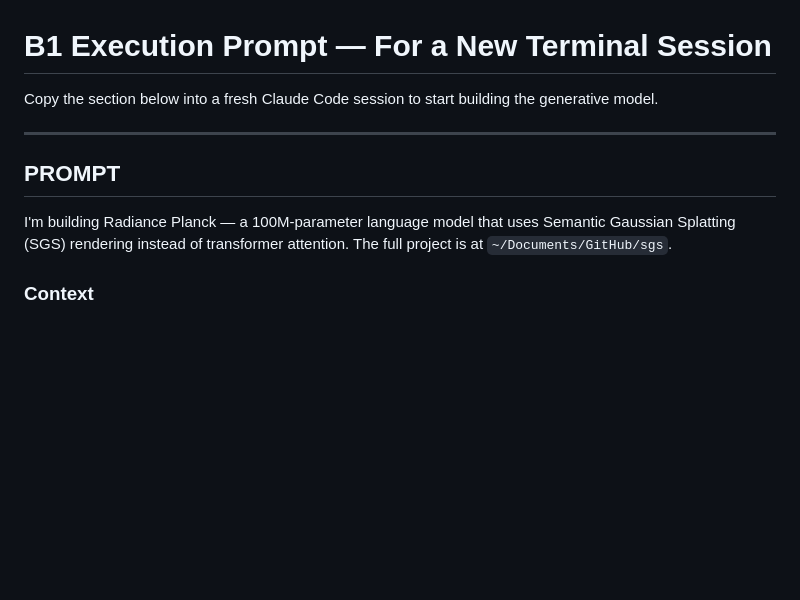
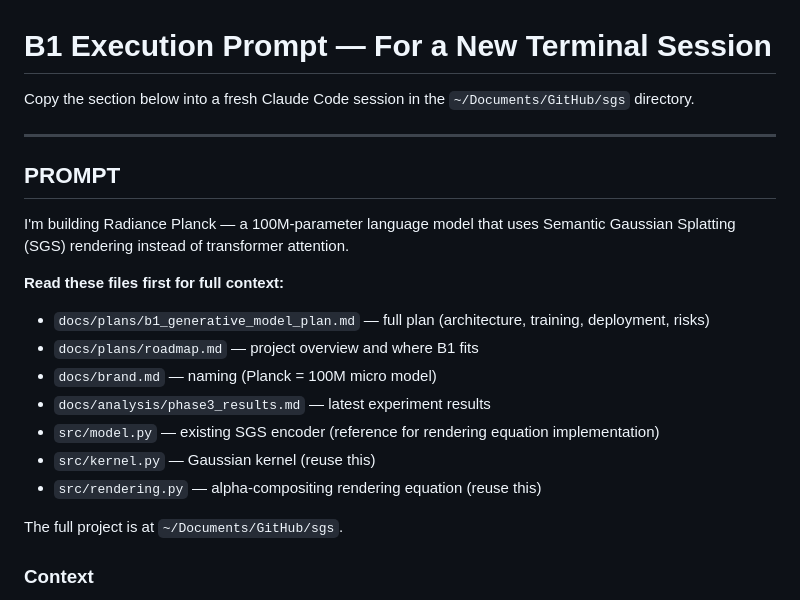
Before and after one commit to feamando/sgs, a Markdown page: docs/plans/b1_execution_prompt.md, the part around the change. GitHub-like rendering; blank space fills up the shorter version.

Commit message:
B1 prompt: reference repo docs instead of duplicating context

```diff
--- a/docs/plans/b1_execution_prompt.md
+++ b/docs/plans/b1_execution_prompt.md
@@ -1,12 +1,23 @@
 # B1 Execution Prompt — For a New Terminal Session
 
-Copy the section below into a fresh Claude Code session to start building the generative model.
+Copy the section below into a fresh Claude Code session in the `~/Documents/GitHub/sgs` directory.
 
 ---
 
 ## PROMPT
 
-I'm building Radiance Planck — a 100M-parameter language model that uses Semantic Gaussian Splatting (SGS) rendering instead of transformer attention. The full project is at `~/Documents/GitHub/sgs`.
+I'm building Radiance Planck — a 100M-parameter language model that uses Semantic Gaussian Splatting (SGS) rendering instead of transformer attention.
+
+**Read these files first for full context:**
+- `docs/plans/b1_generative_model_plan.md` — full plan (architecture, training, deployment, risks)
+- `docs/plans/roadmap.md` — project overview and where B1 fits
+- `docs/brand.md` — naming (Planck = 100M micro model)
+- `docs/analysis/phase3_results.md` — latest experiment results
+- `src/model.py` — existing SGS encoder (reference for rendering equation implementation)
+- `src/kernel.py` — Gaussian kernel (reuse this)
+- `src/rendering.py` — alpha-compositing rendering equation (reuse this)
+
+The full project is at `~/Documents/GitHub/sgs`.
 
 ### Context
 
```
